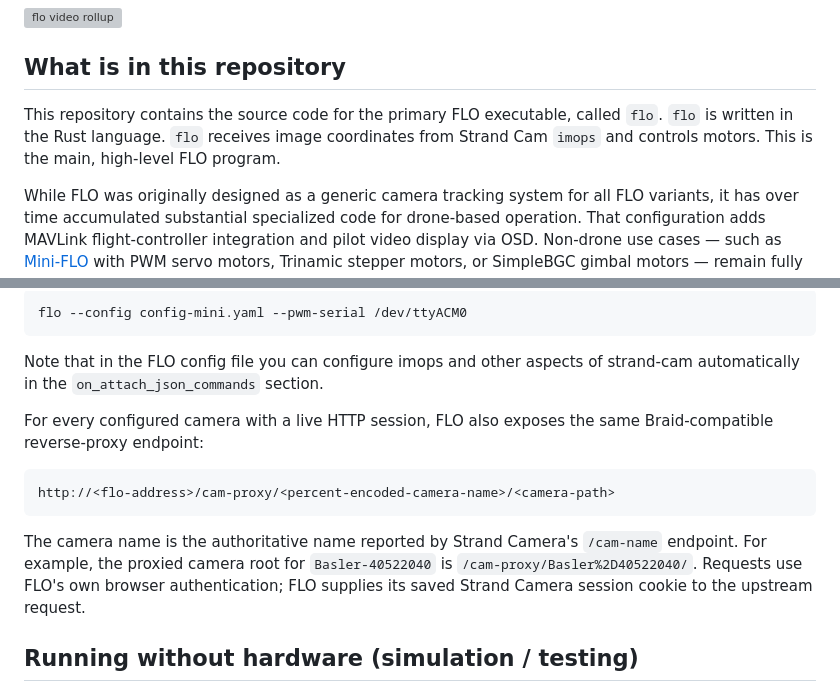
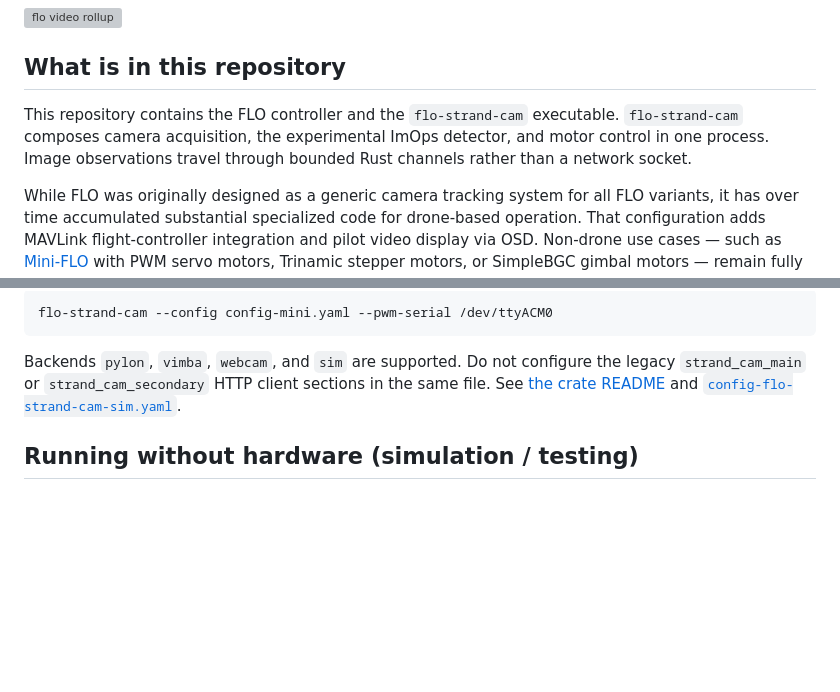
Before and after one commit to strawlab/flo, a Markdown page: README.md, 2 parts joined by grey strips. Drawn GitHub-style; blank space fills up the shorter version; grey boxes are pictures that could not be loaded.

````diff
--- a/README.md
+++ b/README.md
@@ -15,10 +15,10 @@ Vo-Doan TT, Titov VV, Harrap MJM, Lochner S, Straw AD. High Resolution Outdoor V
 
 ## What is in this repository
 
-This repository contains the source code for the primary FLO executable, called
-`flo`. `flo` is written in the Rust language. `flo` receives image coordinates
-from Strand Cam `imops` and controls motors. This is the main, high-level FLO
-program.
+This repository contains the FLO controller and the `flo-strand-cam`
+executable. `flo-strand-cam` composes camera acquisition, the experimental
+ImOps detector, and motor control in one process. Image observations travel
+through bounded Rust channels rather than a network socket.
 
 While FLO was originally designed as a generic camera tracking system for all
 FLO variants, it has over time accumulated substantial specialized code for
@@ -129,21 +88,10 @@ Then run FLO with something like this:
 
-    flo --config config-mini.yaml --pwm-serial /dev/ttyACM0
+    flo-strand-cam --config config-mini.yaml --pwm-serial /dev/ttyACM0
 
-Note that in the FLO config file you can configure imops and other aspects of
-strand-cam automatically in the `on_attach_json_commands` section.
-
-For every configured camera with a live HTTP session, FLO also exposes the
-same Braid-compatible reverse-proxy endpoint:
-
-```text
-http://<flo-address>/cam-proxy/<percent-encoded-camera-name>/<camera-path>
-```
-
-The camera name is the authoritative name reported by Strand Camera's
-`/cam-name` endpoint. For example, the proxied camera root for
-`Basler-40522040` is `/cam-proxy/Basler%2D40522040/`. Requests use FLO's own
-browser authentication; FLO supplies its saved Strand Camera session cookie to
-the upstream request.
+Backends `pylon`, `vimba`, `webcam`, and `sim` are supported. Do not configure
+the legacy `strand_cam_main` or `strand_cam_secondary` HTTP client sections in
+the same file. See [the crate README](crates/flo-strand-cam/README.md) and
+[`config-flo-strand-cam-sim.yaml`](config-flo-strand-cam-sim.yaml).
 
 ## Running without hardware (simulation / testing)
 
````
Also changed, not shown: other parts of README.md (+27 -68 lines).
